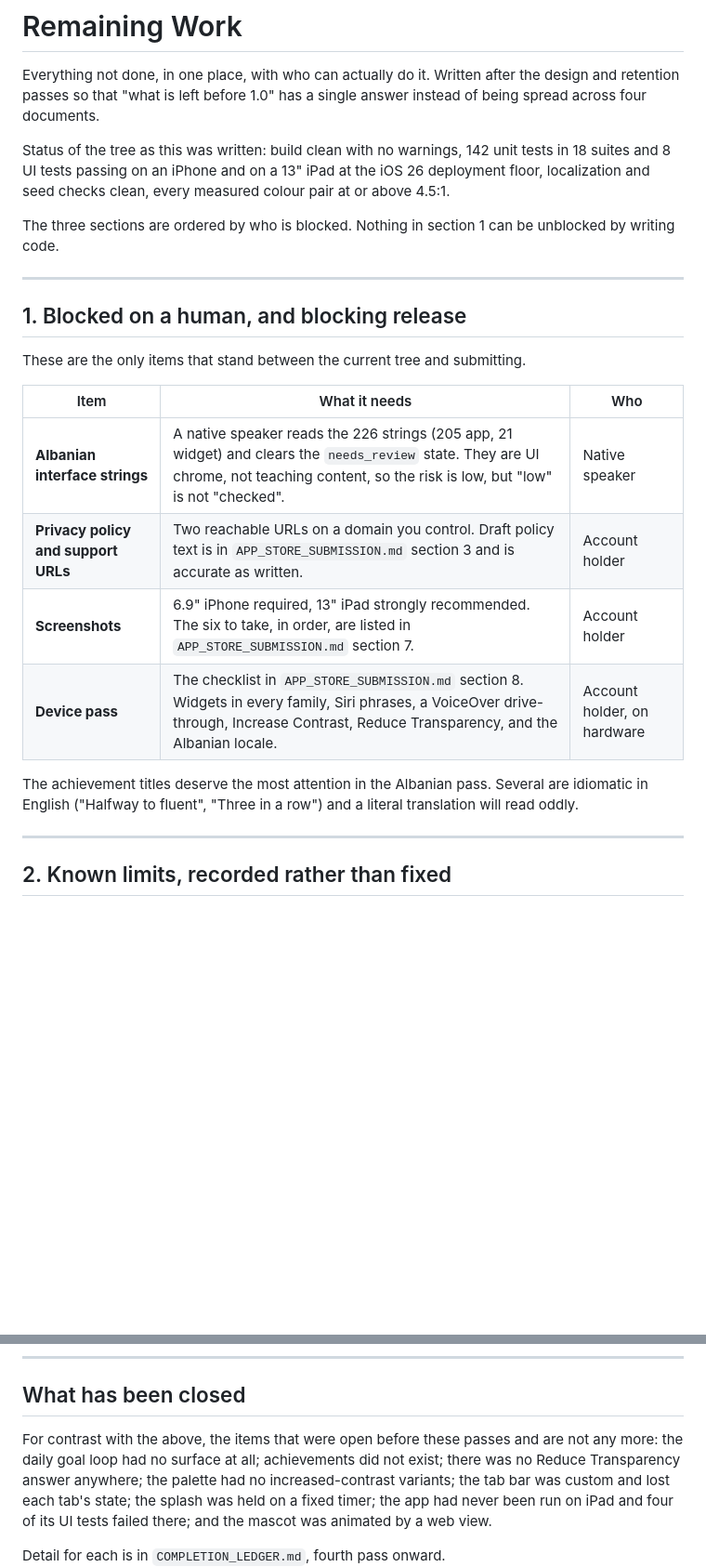
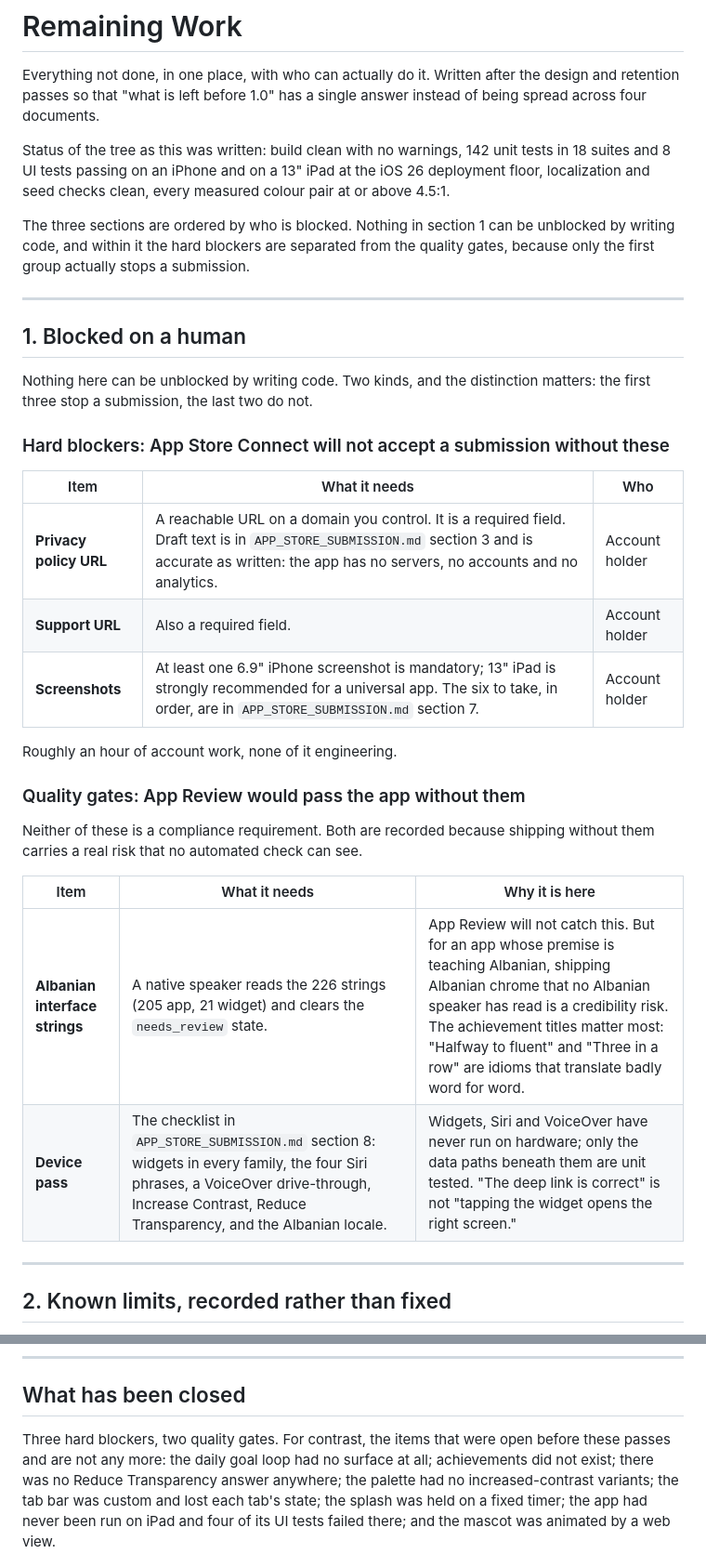
Before and after one commit to peterdsp/gjuha, a Markdown page: Documentation/Release/REMAINING_WORK.md, 2 parts joined by grey strips. Shown at 93% size. Drawn GitHub-style; blank space fills up the shorter version.

Commit message:
Separate the hard submission blockers from the quality gates
The remaining-work report called all five items 'blocking release', which
merged two different things and overstated the first group.

Three are hard blockers: App Store Connect has required fields for a privacy
policy URL and a support URL, and will not accept a submission without at
least one 6.9 inch iPhone screenshot. About an hour of account work.

Two are quality gates that App Review would pass the app without. The
Albanian strings are all marked needs_review, which no automated check can
see and which matters for an app that teaches Albanian. The widgets, Siri
phrases and VoiceOver have never run on hardware; only the data paths under
them are tested, and a correct deep link is not a widget tap that opens the
right screen.

```diff
--- a/Documentation/Release/REMAINING_WORK.md
+++ b/Documentation/Release/REMAINING_WORK.md
@@ -10,24 +10,35 @@ iOS 26 deployment floor, localization and seed checks clean, every measured
 colour pair at or above 4.5:1.
 
 The three sections are ordered by who is blocked. Nothing in section 1 can be
-unblocked by writing code.
+unblocked by writing code, and within it the hard blockers are separated from the
+quality gates, because only the first group actually stops a submission.
 
 ---
 
-## 1. Blocked on a human, and blocking release
+## 1. Blocked on a human
 
-These are the only items that stand between the current tree and submitting.
+Nothing here can be unblocked by writing code. Two kinds, and the distinction
+matters: the first three stop a submission, the last two do not.
+
+### Hard blockers: App Store Connect will not accept a submission without these
 
 | Item | What it needs | Who |
 |---|---|---|
-| **Albanian interface strings** | A native speaker reads the 226 strings (205 app, 21 widget) and clears the `needs_review` state. They are UI chrome, not teaching content, so the risk is low, but "low" is not "checked". | Native speaker |
-| **Privacy policy and support URLs** | Two reachable URLs on a domain you control. Draft policy text is in `APP_STORE_SUBMISSION.md` section 3 and is accurate as written. | Account holder |
-| **Screenshots** | 6.9" iPhone required, 13" iPad strongly recommended. The six to take, in order, are listed in `APP_STORE_SUBMISSION.md` section 7. | Account holder |
-| **Device pass** | The checklist in `APP_STORE_SUBMISSION.md` section 8. Widgets in every family, Siri phrases, a VoiceOver drive-through, Increase Contrast, Reduce Transparency, and the Albanian locale. | Account holder, on hardware |
+| **Privacy policy URL** | A reachable URL on a domain you control. It is a required field. Draft text is in `APP_STORE_SUBMISSION.md` section 3 and is accurate as written: the app has no servers, no accounts and no analytics. | Account holder |
+| **Support URL** | Also a required field. | Account holder |
+| **Screenshots** | At least one 6.9" iPhone screenshot is mandatory; 13" iPad is strongly recommended for a universal app. The six to take, in order, are in `APP_STORE_SUBMISSION.md` section 7. | Account holder |
 
-The achievement titles deserve the most attention in the Albanian pass. Several
-are idiomatic in English ("Halfway to fluent", "Three in a row") and a literal
-translation will read oddly.
+Roughly an hour of account work, none of it engineering.
+
+### Quality gates: App Review would pass the app without them
+
+Neither of these is a compliance requirement. Both are recorded because shipping
+without them carries a real risk that no automated check can see.
+
+| Item | What it needs | Why it is here |
+|---|---|---|
+| **Albanian interface strings** | A native speaker reads the 226 strings (205 app, 21 widget) and clears the `needs_review` state. | App Review will not catch this. But for an app whose premise is teaching Albanian, shipping Albanian chrome that no Albanian speaker has read is a credibility risk. The achievement titles matter most: "Halfway to fluent" and "Three in a row" are idioms that translate badly word for word. |
+| **Device pass** | The checklist in `APP_STORE_SUBMISSION.md` section 8: widgets in every family, the four Siri phrases, a VoiceOver drive-through, Increase Contrast, Reduce Transparency, and the Albanian locale. | Widgets, Siri and VoiceOver have never run on hardware; only the data paths beneath them are unit tested. "The deep link is correct" is not "tapping the widget opens the right screen." |
 
 ---
 
@@ -104,8 +115,8 @@ Two smaller ideas worth recording while they are fresh:
 
 ## What has been closed
 
-For contrast with the above, the items that were open before these passes and are
-not any more: the daily goal loop had no surface at all; achievements did not
+Three hard blockers, two quality gates. For contrast, the items that were open
+before these passes and are not any more: the daily goal loop had no surface at all; achievements did not
 exist; there was no Reduce Transparency answer anywhere; the palette had no
 increased-contrast variants; the tab bar was custom and lost each tab's state; the
 splash was held on a fixed timer; the app had never been run on iPad and four of
```
